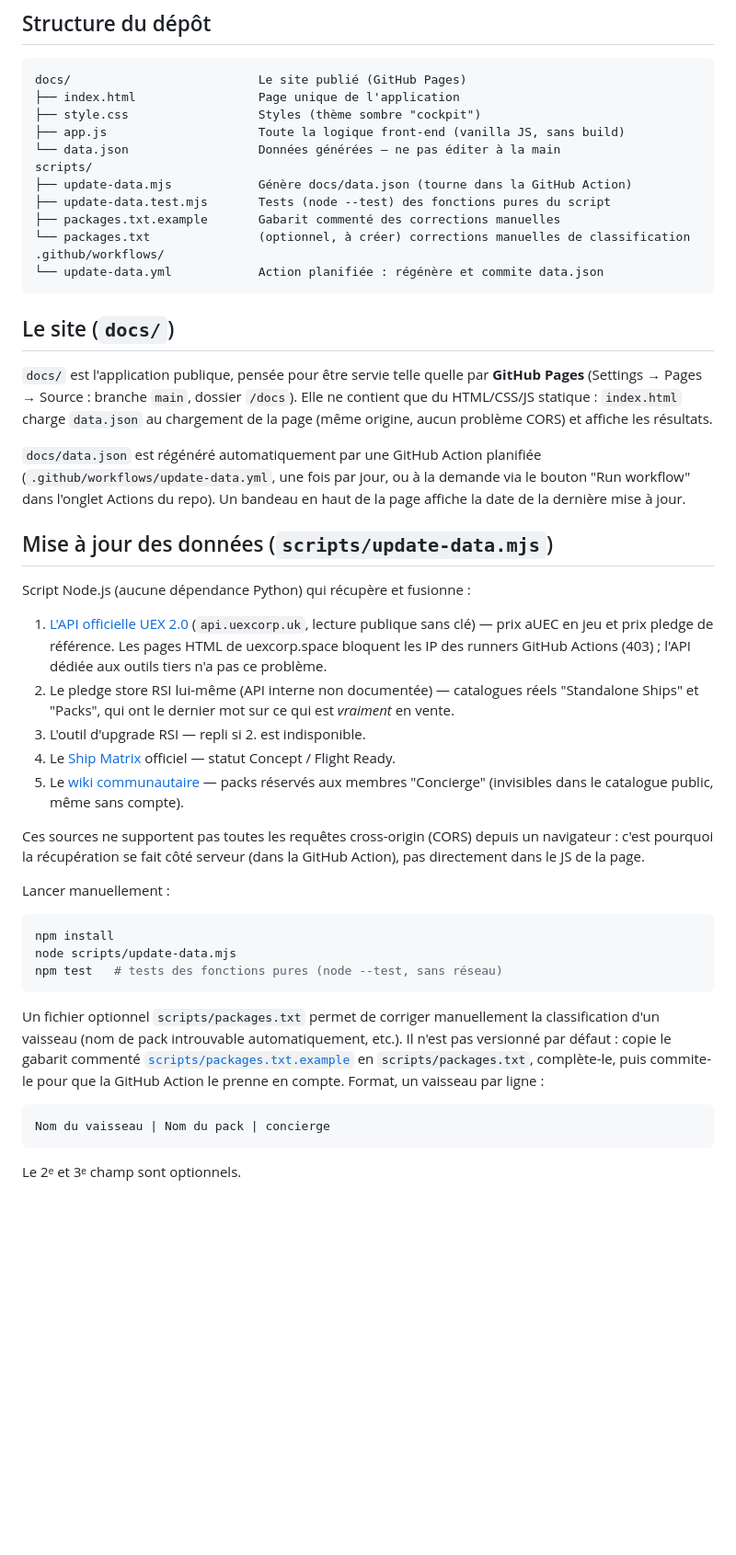
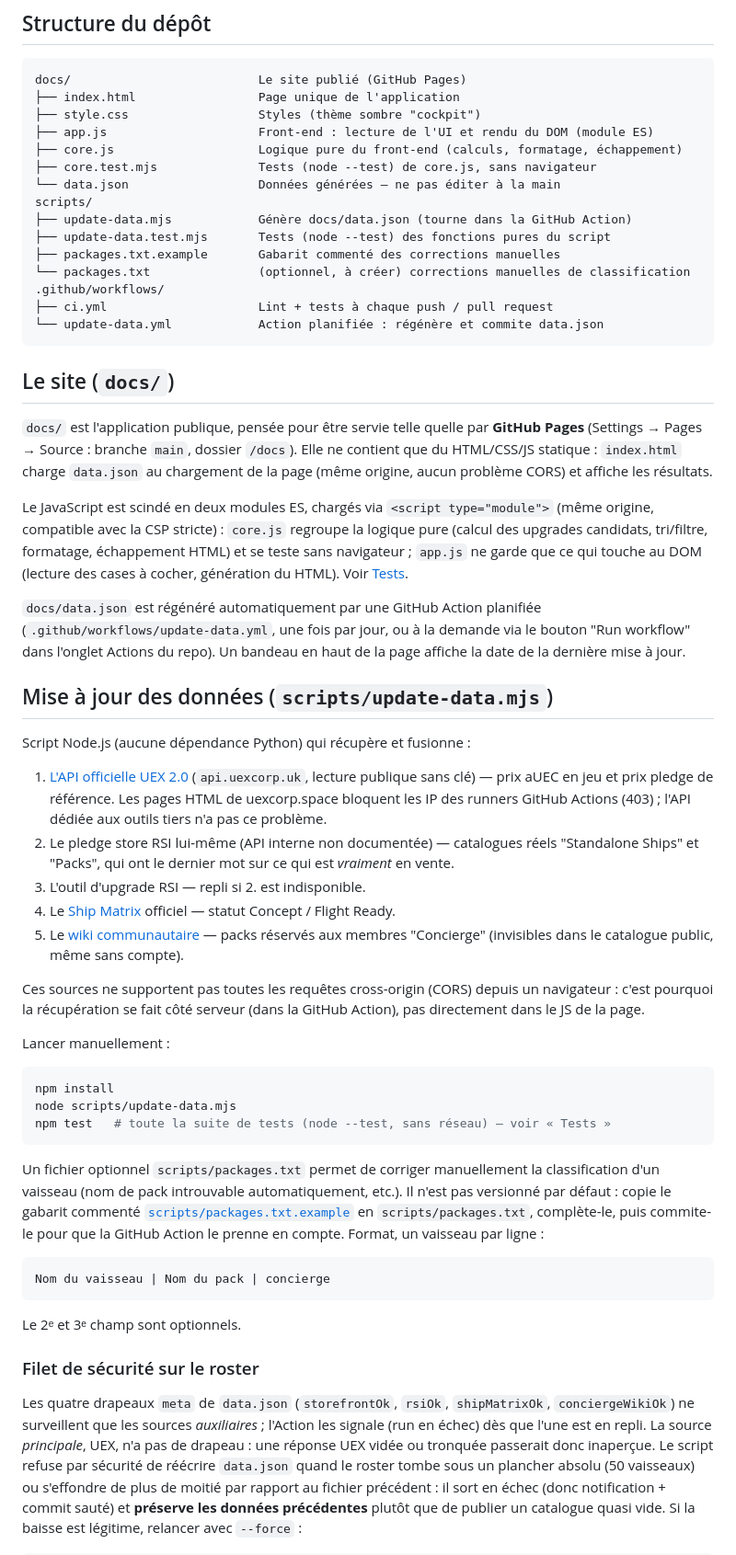
Before and after one commit to 0xKestrelNova/pledge-fair, a Markdown page: README.md, the part around one of its changes. Shown at 92% size. Rendered like a GitHub page; blank space fills up the shorter version.

````diff
--- a/README.md
+++ b/README.md
@@ -10,7 +10,9 @@ données mises à jour automatiquement.
 docs/                          Le site publié (GitHub Pages)
 ├── index.html                 Page unique de l'application
 ├── style.css                  Styles (thème sombre "cockpit")
-├── app.js                     Toute la logique front-end (vanilla JS, sans build)
+├── app.js                     Front-end : lecture de l'UI et rendu du DOM (module ES)
+├── core.js                    Logique pure du front-end (calculs, formatage, échappement)
+├── core.test.mjs              Tests (node --test) de core.js, sans navigateur
 └── data.json                  Données générées — ne pas éditer à la main
 scripts/
 ├── update-data.mjs            Génère docs/data.json (tourne dans la GitHub Action)
@@ -18,6 +20,7 @@ scripts/
 ├── packages.txt.example       Gabarit commenté des corrections manuelles
 └── packages.txt               (optionnel, à créer) corrections manuelles de classification
 .github/workflows/
+├── ci.yml                     Lint + tests à chaque push / pull request
 └── update-data.yml            Action planifiée : régénère et commite data.json
 ```
 
@@ -28,6 +31,13 @@ scripts/
 Elle ne contient que du HTML/CSS/JS statique : `index.html` charge `data.json`
 au chargement de la page (même origine, aucun problème CORS) et affiche les
 résultats.
+
+Le JavaScript est scindé en deux modules ES, chargés via
+`<script type="module">` (même origine, compatible avec la CSP stricte) :
+`core.js` regroupe la logique pure (calcul des upgrades candidats, tri/filtre,
+formatage, échappement HTML) et se teste sans navigateur ; `app.js` ne garde
+que ce qui touche au DOM (lecture des cases à cocher, génération du HTML).
+Voir [Tests](#tests).
 
 `docs/data.json` est régénéré automatiquement par une GitHub Action
 planifiée (`.github/workflows/update-data.yml`, une fois par jour, ou à la
@@ -45,7 +55,7 @@ Script Node.js (aucune dépendance Python) qui récupère et fusionne :
    problème.
 2. Le pledge store RSI lui-même (API interne non documentée) — catalogues
    réels "Standalone Ships" et "Packs", qui ont le dernier mot sur ce qui est
-   *vraiment* en vente.
+   _vraiment_ en vente.
 3. L'outil d'upgrade RSI — repli si 2. est indisponible.
 4. Le [Ship Matrix](https://robertsspaceindustries.com/ship-matrix/index)
    officiel — statut Concept / Flight Ready.
@@ -62,7 +72,7 @@ Lancer manuellement :
 ```bash
 npm install
 node scripts/update-data.mjs
-npm test   # tests des fonctions pures (node --test, sans réseau)
+npm test   # toute la suite de tests (node --test, sans réseau) — voir « Tests »
 ```
 
 Un fichier optionnel `scripts/packages.txt` permet de corriger manuellement
@@ -75,4 +85,19 @@ Action le prenne en compte. Format, un vaisseau par ligne :
 ```
 Nom du vaisseau | Nom du pack | concierge
 ```
+
 Le 2ᵉ et 3ᵉ champ sont optionnels.
+
+### Filet de sécurité sur le roster
+
+Les quatre drapeaux `meta` de `data.json` (`storefrontOk`, `rsiOk`,
+`shipMatrixOk`, `conciergeWikiOk`) ne surveillent que les sources
+_auxiliaires_ ; l'Action les signale (run en échec) dès que l'une est en
+repli. La source _principale_, UEX, n'a pas de drapeau : une réponse UEX vidée
+ou tronquée passerait donc inaperçue. Le script refuse par sécurité de réécrire
+`data.json` quand le roster tombe sous un plancher absolu (50 vaisseaux) ou
+s'effondre de plus de moitié par rapport au fichier précédent : il sort en
+échec (donc notification + commit sauté) et **préserve les données
+précédentes** plutôt que de publier un catalogue quasi vide. Si la baisse est
+légitime, relancer avec `--force` :
+
````
Also changed, not shown: other parts of README.md (+33 -2 lines).
